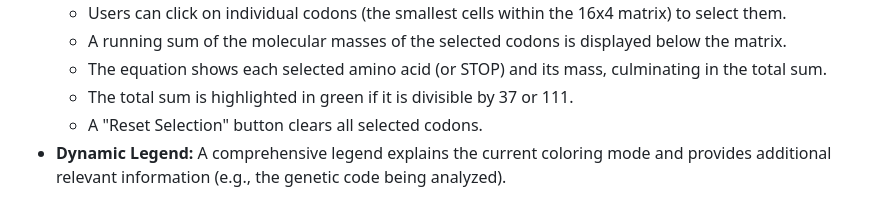
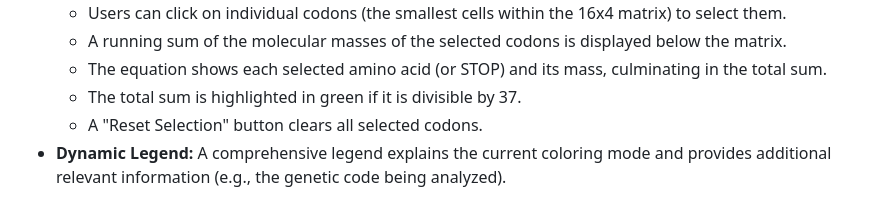
Before and after one commit to RuslanKhafizov/genetic-code-by-khafizov, a Markdown page: README.md, the part around the change. GitHub-like rendering.

```diff
--- a/README.md
+++ b/README.md
@@ -62,7 +62,7 @@ This panel provides a detailed, configurable 16x4 matrix representation of the g
     *   Users can click on individual codons (the smallest cells within the 16x4 matrix) to select them.
     *   A running sum of the molecular masses of the selected codons is displayed below the matrix.
     *   The equation shows each selected amino acid (or STOP) and its mass, culminating in the total sum.
-    *   The total sum is highlighted in green if it is divisible by 37 or 111.
+    *   The total sum is highlighted in green if it is divisible by 37.
     *   A "Reset Selection" button clears all selected codons.
 *   **Dynamic Legend:** A comprehensive legend explains the current coloring mode and provides additional relevant information (e.g., the genetic code being analyzed).
 
```
